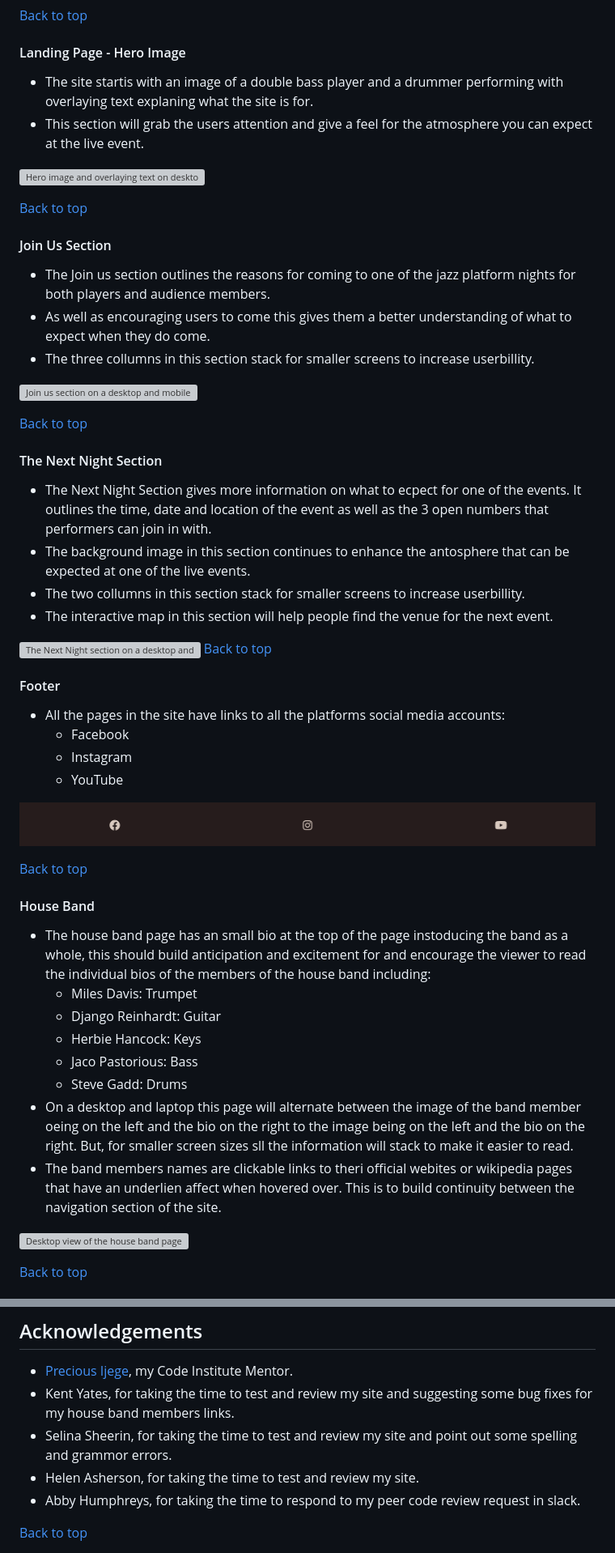
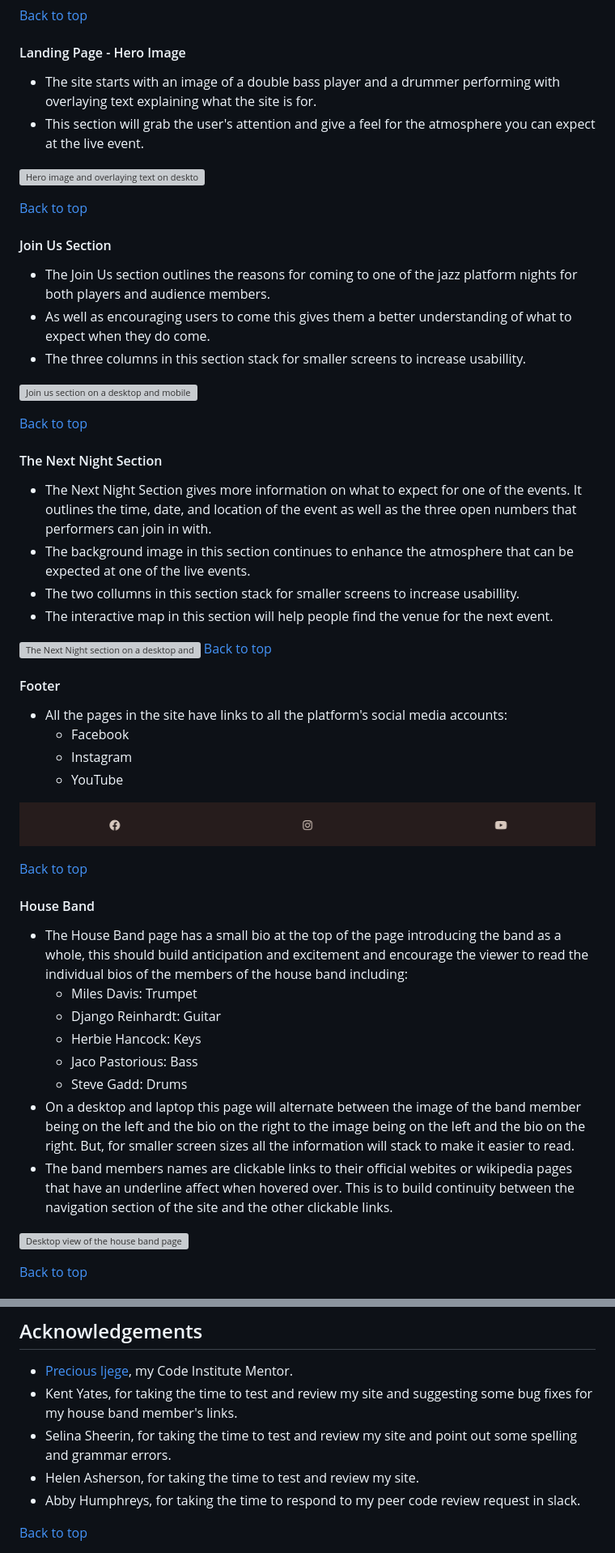
Before and after one commit to DanMorriss/jazz-platform, a Markdown page: README.md, 2 parts joined by grey strips. Shown at 81% size. GitHub-like rendering; grey boxes are pictures that could not be loaded.

```diff
--- a/README.md
+++ b/README.md
@@ -165,30 +165,30 @@ __Navigation menu: Tablet & Mobile View__
 
 [Back to top](<#contents>)
 #### Landing Page - Hero Image
-- The site startis with an image of a double bass player and a drummer performing with overlaying text explaning what the site is for.
-- This section will grab the users attention and give a feel for the atmosphere you can expect at the live event.
+- The site starts with an image of a double bass player and a drummer performing with overlaying text explaining what the site is for.
+- This section will grab the user's attention and give a feel for the atmosphere you can expect at the live event.
 
 ![Hero image and overlaying text on desktop and mobile](assets/images/hero-dm.png)
 
 [Back to top](<#contents>)
 #### Join Us Section
-- The Join us section outlines the reasons for coming to one of the jazz platform nights for both players and audience members.
+- The Join Us section outlines the reasons for coming to one of the jazz platform nights for both players and audience members.
 - As well as encouraging users to come this gives them a better understanding of what to expect when they do come.
-- The three collumns in this section stack for smaller screens to increase userbillity.
+- The three columns in this section stack for smaller screens to increase usabillity.
 
 ![Join us section on a desktop and mobile](assets/images/join-us-dm.png)
 
 [Back to top](<#contents>)
 #### The Next Night Section
-- The Next Night Section gives more information on what to ecpect for one of the events. It outlines the time, date and location of the event as well as the 3 open numbers that performers can join in with.
-- The background image in this section continues to enhance the antosphere that can be expected at one of the live events.
-- The two collumns in this section stack for smaller screens to increase userbillity.
+- The Next Night Section gives more information on what to expect for one of the events. It outlines the time, date, and location of the event as well as the three open numbers that performers can join in with.
+- The background image in this section continues to enhance the atmosphere that can be expected at one of the live events.
+- The two collumns in this section stack for smaller screens to increase usabillity.
 - The interactive map in this section will help people find the venue for the next event.
 
 ![The Next Night section on a desktop and mobile](assets/images/next-night-dm.png)
 [Back to top](<#contents>)
 #### Footer
-- All the pages in the site have links to all the platforms social media accounts:
+- All the pages in the site have links to all the platform's social media accounts:
     - Facebook
     - Instagram
     - YouTube
@@ -198,14 +198,14 @@ __Navigation menu: Tablet & Mobile View__
 
 [Back to top](<#contents>)
 #### House Band
-- The house band page has an small bio at the top of the page instoducing the band as a whole, this should build anticipation and excitement for and encourage the viewer to read the individual bios of the members of the house band including:
+- The House Band page has a small bio at the top of the page introducing the band as a whole, this should build anticipation and excitement and encourage the viewer to read the individual bios of the members of the house band including:
     - Miles Davis: Trumpet
     - Django Reinhardt: Guitar
     - Herbie Hancock: Keys
     - Jaco Pastorious: Bass
     - Steve Gadd: Drums
-- On a desktop and laptop this page will alternate between the image of the band member oeing on the left and the bio on the right to the image being on the left and the bio on the right. But, for smaller screen sizes sll the information will stack to make it easier to read.
-- The band members names are clickable links to theri official webites or wikipedia pages that have an underlien affect when hovered over. This is to build continuity between the navigation section of the site.
+- On a desktop and laptop this page will alternate between the image of the band member being on the left and the bio on the right to the image being on the left and the bio on the right. But, for smaller screen sizes all the information will stack to make it easier to read.
+- The band members names are clickable links to their official webites or wikipedia pages that have an underline affect when hovered over. This is to build continuity between the navigation section of the site and the other clickable links.
 
 ![Desktop view of the house band page](assets/images/house-band-dm.png)
 
@@ -387,8 +386,8 @@ To clone the project:
 ## Acknowledgements
 
 - [Precious Ijege](https://github.com/precious-ijege), my Code Institute Mentor.
-- Kent Yates, for taking the time to test and review my site and suggesting some bug fixes for my house band members links.
-- Selina Sheerin, for taking the time to test and review my site and point out some spelling and grammor errors.
+- Kent Yates, for taking the time to test and review my site and suggesting some bug fixes for my house band member's links.
+- Selina Sheerin, for taking the time to test and review my site and point out some spelling and grammar errors.
 - Helen Asherson, for taking the time to test and review my site.
 - Abby Humphreys, for taking the time to respond to my peer code review request in slack.
 
```
Also changed, not shown: other parts of README.md (+45 -46 lines).
